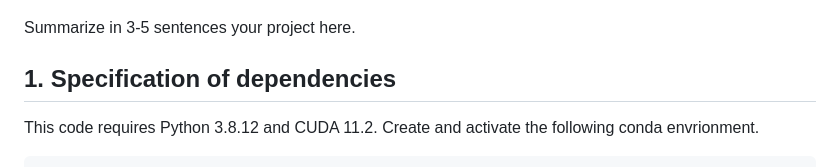
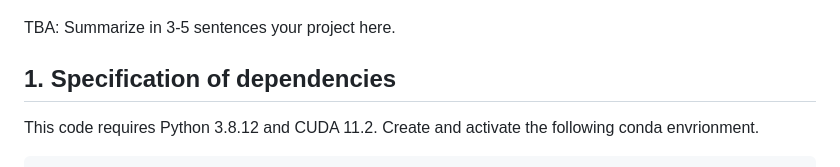
Before and after one commit to hasibzunair/msl-recognition, a Markdown page: README.md, the part around the change. GitHub-like rendering.

```diff
--- a/README.md
+++ b/README.md
@@ -12,7 +12,7 @@ This is official code for our **WACV 2024 paper**:<br>
 
 ![MSL Design](./media/figure.png)
 
-Summarize in 3-5 sentences your project here.
+TBA: Summarize in 3-5 sentences your project here.
 
 ## 1. Specification of dependencies
 
```
